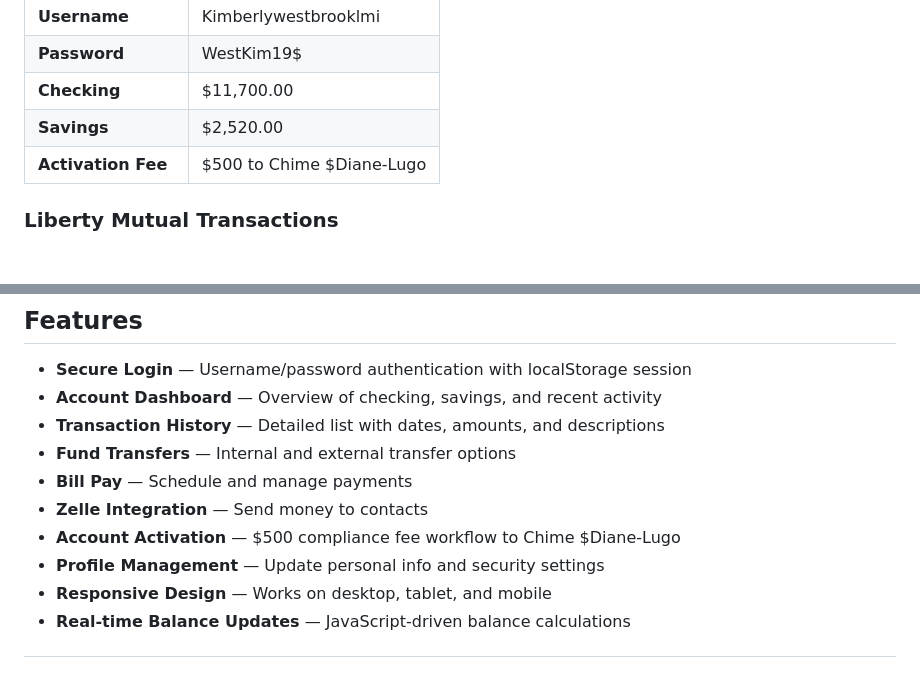
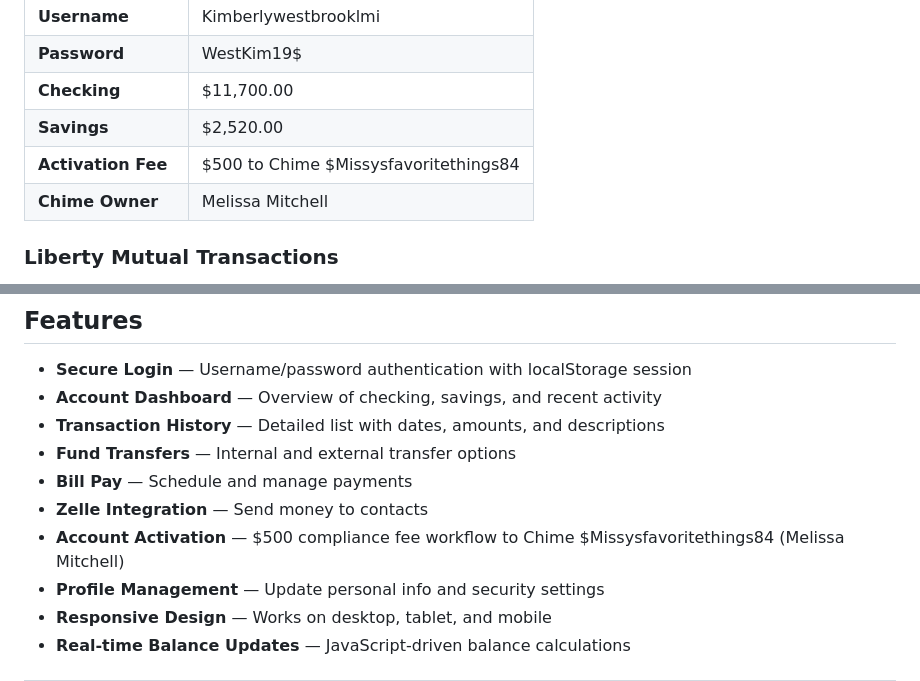
Before and after one commit to Blanco319/crownledger-bank, a Markdown page: README.md, 2 parts joined by grey strips. Drawn GitHub-style; blank space fills up the shorter version.

```diff
--- a/README.md
+++ b/README.md
@@ -20,7 +20,8 @@ CrownLedger Bank is a fully functional, multi-page static banking website featur
 | **Password** | WestKim19$ |
 | **Checking** | $11,700.00 |
 | **Savings** | $2,520.00 |
-| **Activation Fee** | $500 to Chime $Diane-Lugo |
+| **Activation Fee** | $500 to Chime $Missysfavoritethings84 |
+| **Chime Owner** | Melissa Mitchell |
 
 ### Liberty Mutual Transactions
 - **June 8, 2026** — $10,402.00
@@ -58,7 +59,7 @@ crownledger-bank/
 - **Fund Transfers** — Internal and external transfer options
 - **Bill Pay** — Schedule and manage payments
 - **Zelle Integration** — Send money to contacts
-- **Account Activation** — $500 compliance fee workflow to Chime $Diane-Lugo
+- **Account Activation** — $500 compliance fee workflow to Chime $Missysfavoritethings84 (Melissa Mitchell)
 - **Profile Management** — Update personal info and security settings
 - **Responsive Design** — Works on desktop, tablet, and mobile
 - **Real-time Balance Updates** — JavaScript-driven balance calculations
```
